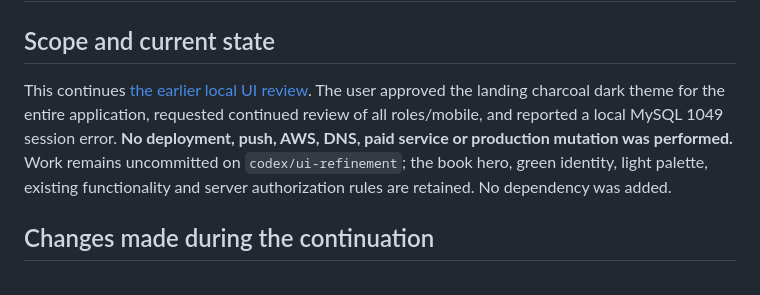
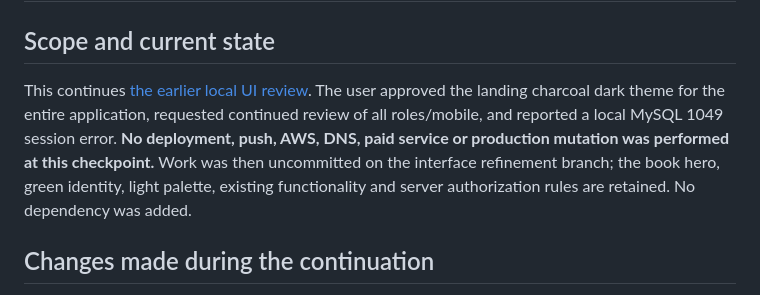
Before and after one commit to tfsephyy/AcadeX, a Markdown page: docs/ui/2026-11-01-role-mobile-verification.md, the part around the change. Drawn GitHub-style.

```diff
--- a/docs/ui/2026-11-01-role-mobile-verification.md
+++ b/docs/ui/2026-11-01-role-mobile-verification.md
@@ -2,7 +2,7 @@
 
 ## Scope and current state
 
-This continues [the earlier local UI review](2026-11-01-review.md). The user approved the landing charcoal dark theme for the entire application, requested continued review of all roles/mobile, and reported a local MySQL 1049 session error. **No deployment, push, AWS, DNS, paid service or production mutation was performed.** Work remains uncommitted on `codex/ui-refinement`; the book hero, green identity, light palette, existing functionality and server authorization rules are retained. No dependency was added.
+This continues [the earlier local UI review](2026-11-01-review.md). The user approved the landing charcoal dark theme for the entire application, requested continued review of all roles/mobile, and reported a local MySQL 1049 session error. **No deployment, push, AWS, DNS, paid service or production mutation was performed at this checkpoint.** Work was then uncommitted on the interface refinement branch; the book hero, green identity, light palette, existing functionality and server authorization rules are retained. No dependency was added.
 
 ## Changes made during the continuation
 
```
Also changed, not shown: docs/handoff/UI_RELEASE_2026-11-01.md (+1 -1 lines), docs/ui/2026-11-01-review.md (+1 -1 lines).
